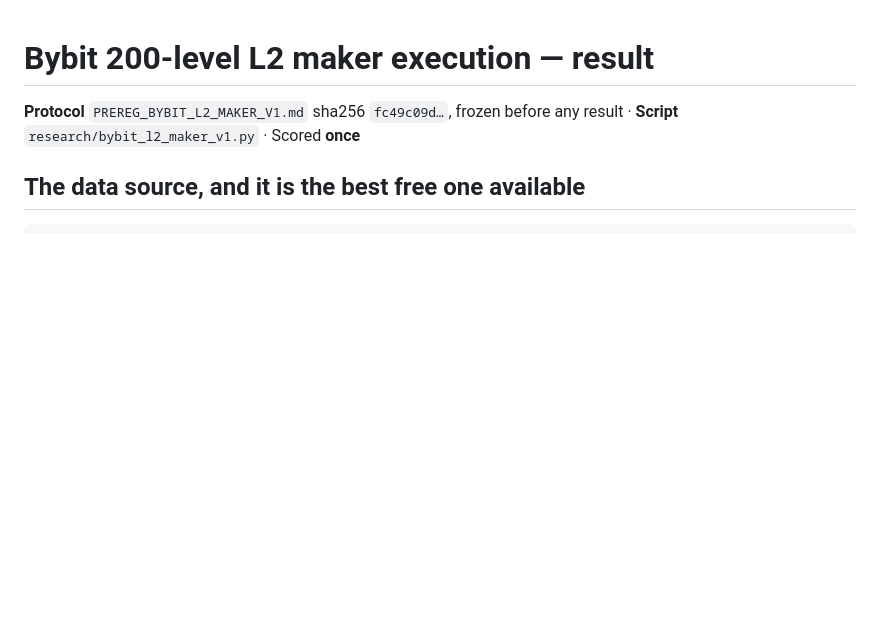
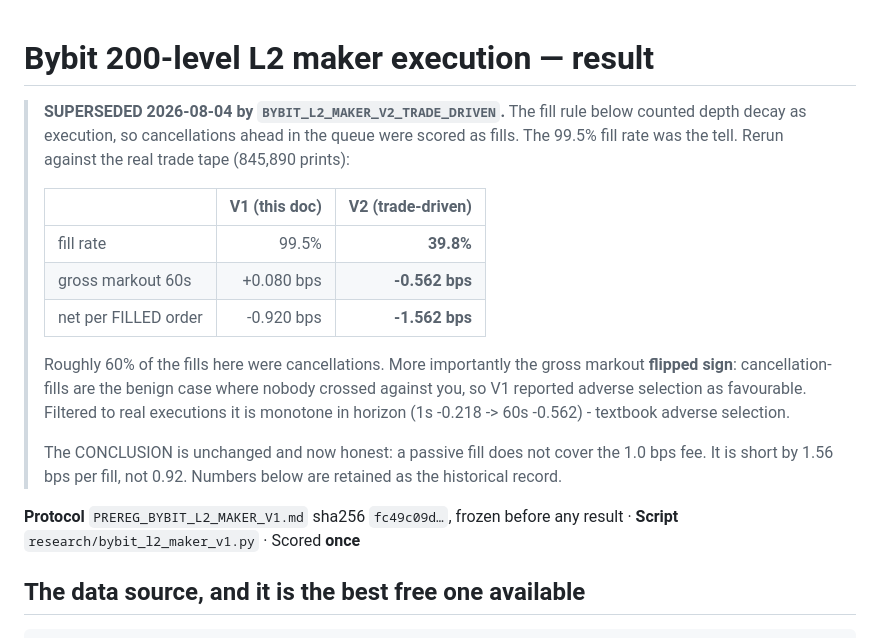
Before and after one commit to 1rahulvijay/BTC-Prediction-Tool, a Markdown page: docs/active/BYBIT_L2_MAKER_RESULT_2026-08-03.md, the part around the change. Rendered like a GitHub page; blank space fills up the shorter version.

Commit message:
Mark the V1 Bybit maker result superseded by the trade-driven rerun
BYBIT_L2_MAKER_RESULT_2026-08-03.md still read as the published result while its
fill rule had already been shown wrong. Anyone opening it would take 99.5% fill
and +0.080 bps gross as current.

The banner records the correction inline:

    fill rate            99.5%       -> 39.8%
    gross markout 60s    +0.080 bps  -> -0.562 bps
    net per FILLED       -0.920 bps  -> -1.562 bps

with the reason - roughly 60% of V1's fills were cancellations, and the gross
markout FLIPPED SIGN because cancellation-fills are the benign case where nobody
crossed against you. Filtered to real executions the profile is monotone in
horizon (1s -0.218 -> 60s -0.562), which is textbook adverse selection.

Original numbers retained below the banner as the historical record. The
conclusion is unchanged and now rests on an honest figure: a passive fill misses
the 1.0 bps fee by 1.56 bps, not 0.92.

```diff
--- a/docs/active/BYBIT_L2_MAKER_RESULT_2026-08-03.md
+++ b/docs/active/BYBIT_L2_MAKER_RESULT_2026-08-03.md
@@ -1,4 +1,24 @@
 # Bybit 200-level L2 maker execution — result
+
+> **SUPERSEDED 2026-08-04 by `BYBIT_L2_MAKER_V2_TRADE_DRIVEN`.** The fill rule below counted
+> depth decay as execution, so cancellations ahead in the queue were scored as fills. The 99.5%
+> fill rate was the tell. Rerun against the real trade tape (845,890 prints):
+>
+> | | V1 (this doc) | V2 (trade-driven) |
+> |---|---:|---:|
+> | fill rate | 99.5% | **39.8%** |
+> | gross markout 60s | +0.080 bps | **-0.562 bps** |
+> | net per FILLED order | -0.920 bps | **-1.562 bps** |
+>
+> Roughly 60% of the fills here were cancellations. More importantly the gross markout
+> **flipped sign**: cancellation-fills are the benign case where nobody crossed against you, so
+> V1 reported adverse selection as favourable. Filtered to real executions it is monotone in
+> horizon (1s -0.218 -> 60s -0.562) - textbook adverse selection.
+>
+> The CONCLUSION is unchanged and now honest: a passive fill does not cover the 1.0 bps fee. It
+> is short by 1.56 bps per fill, not 0.92. Numbers below are retained as the historical record.
+
+
 
 **Protocol** `PREREG_BYBIT_L2_MAKER_V1.md` sha256 `fc49c09d…`, frozen before any result ·
 **Script** `research/bybit_l2_maker_v1.py` · Scored **once**
```
